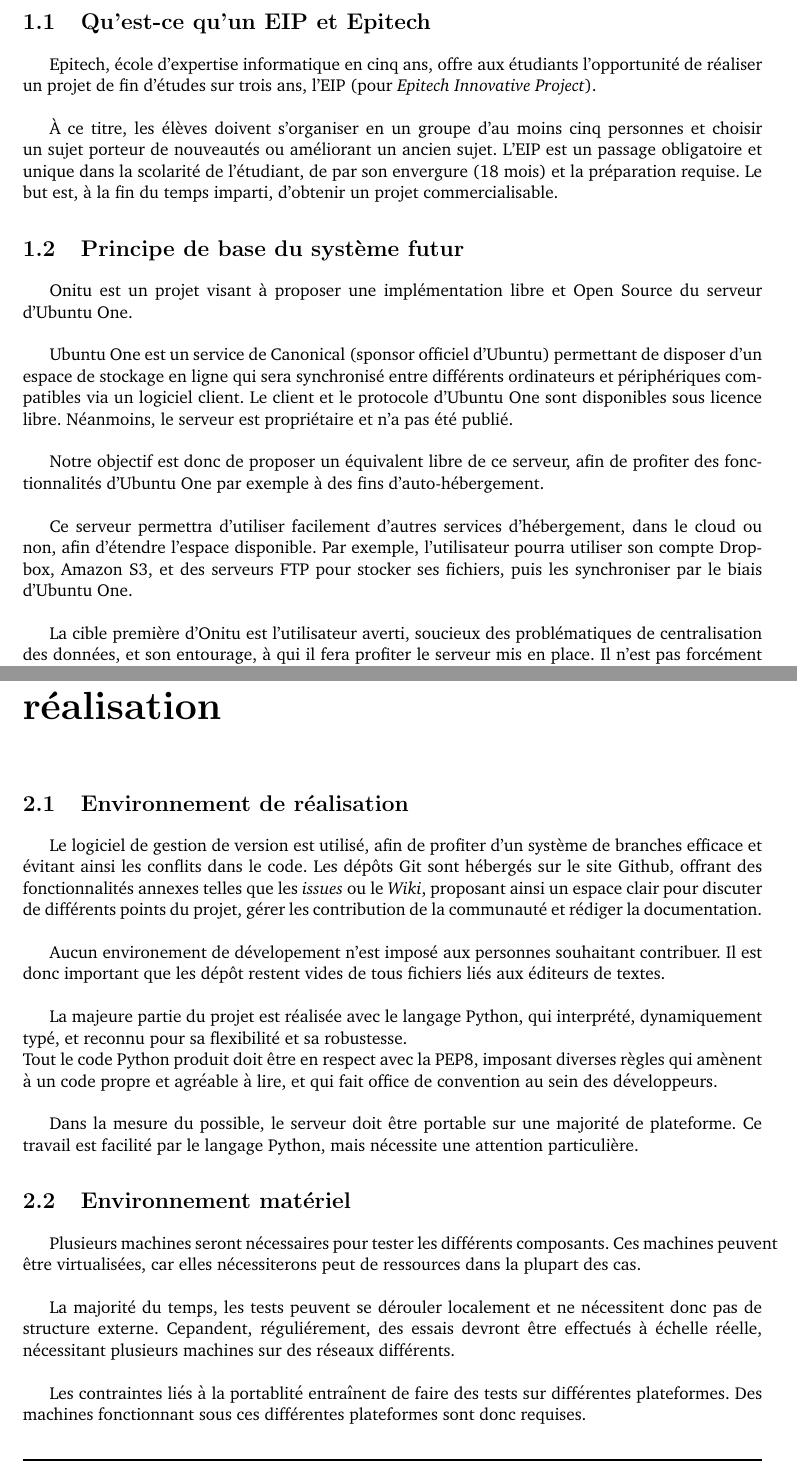
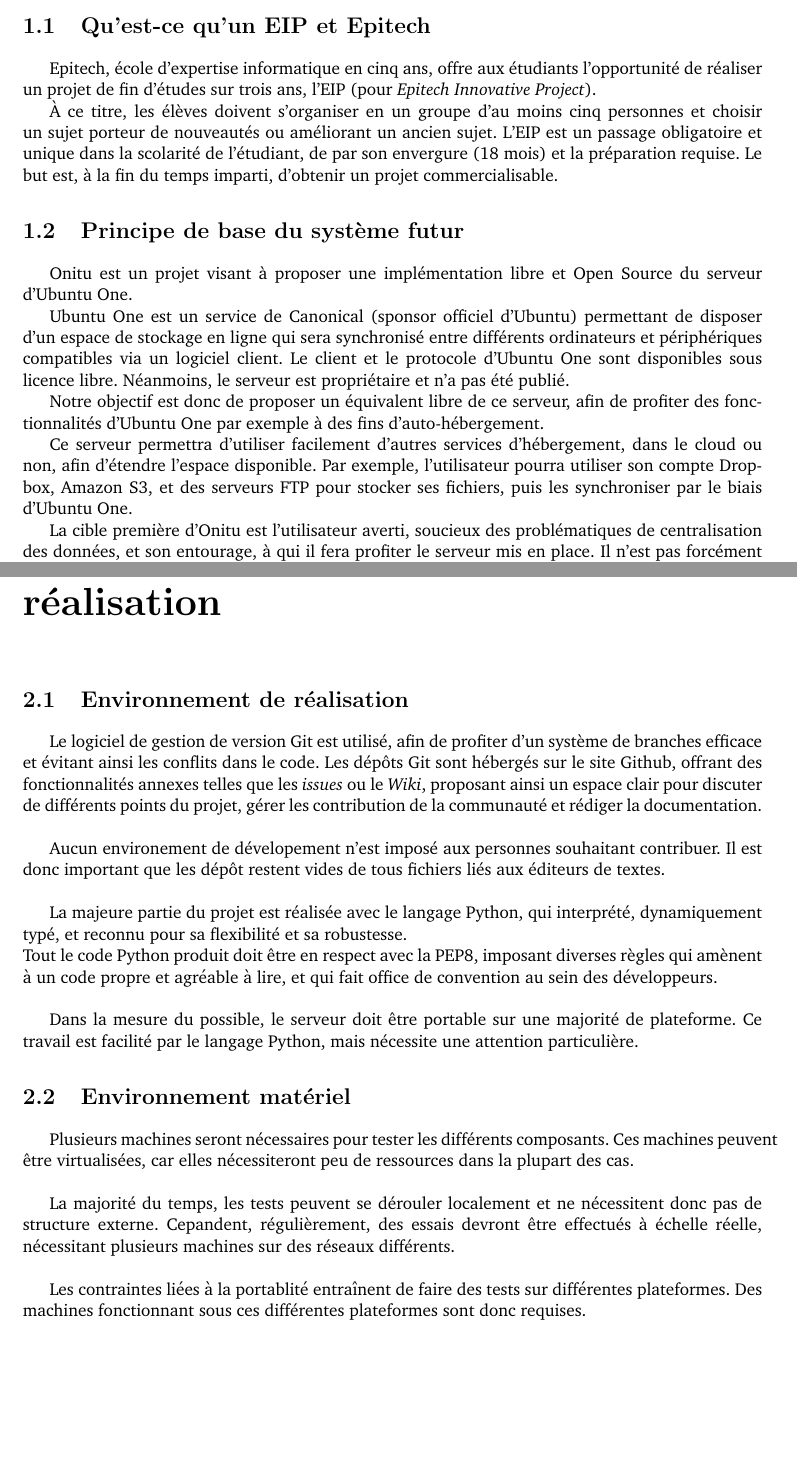
Before and after one commit to onitu/Epitech.EIP, a LaTeX document (LabEIP/Working/cdc2/2015_CDC_FR_onitu.tex, which reads LabEIP/Working/cdc2/environnement_materiel.tex, LabEIP/Working/cdc2/environnement_realisation.tex, LabEIP/Working/cdc2/rappel_de_eip.tex): two parts of pages 5 and 7 of 18 before the commit and two parts of pages 5 and 6 of 17 after it, joined at a grey line, cut so that both start at the same text, the shorter picture padded with empty space. Compiled offline with pdfLaTeX.

Commit message:
Fix typos

```diff
--- a/LabEIP/Working/cdc2/environnement_materiel.tex
+++ b/LabEIP/Working/cdc2/environnement_materiel.tex
@@ -1,7 +1,7 @@
 \section{Environnement matériel}
-Plusieurs machines seront nécessaires pour tester les différents composants. Ces machines peuvent être virtualisées, car elles nécessiterons peut de ressources dans la plupart des cas.\\
+Plusieurs machines seront nécessaires pour tester les différents composants. Ces machines peuvent être virtualisées, car elles nécessiteront peu de ressources dans la plupart des cas.\\
 
-La majorité du temps, les tests peuvent se dérouler localement et ne nécessitent donc pas de structure externe. Cepandent, réguliérement, des essais devront être effectués à échelle réelle, nécessitant plusieurs machines sur des réseaux différents.\\
+La majorité du temps, les tests peuvent se dérouler localement et ne nécessitent donc pas de structure externe. Cepandent, régulièrement, des essais devront être effectués à échelle réelle, nécessitant plusieurs machines sur des réseaux différents.\\
 
-Les contraintes liés à la portablité entraînent de faire des tests sur différentes plateformes. Des machines fonctionnant sous ces différentes plateformes sont donc requises.\\
+Les contraintes liées à la portablité entraînent de faire des tests sur différentes plateformes. Des machines fonctionnant sous ces différentes plateformes sont donc requises.\\
 
--- a/LabEIP/Working/cdc2/environnement_realisation.tex
+++ b/LabEIP/Working/cdc2/environnement_realisation.tex
@@ -1,5 +1,5 @@
 \section{Environnement de réalisation}
-Le logiciel de gestion de version est utilisé, afin de profiter d'un système de branches efficace et évitant ainsi les conflits dans le code.
+Le logiciel de gestion de version Git est utilisé, afin de profiter d'un système de branches efficace et évitant ainsi les conflits dans le code.
 Les dépôts Git sont hébergés sur le site Github, offrant des fonctionnalités annexes telles que les \textit{issues} ou le \textit{Wiki}, proposant ainsi un espace clair pour discuter de différents points du projet, gérer les contribution de la communauté et rédiger la documentation.\\
 
 Aucun environement de dévelopement n'est imposé aux personnes souhaitant contribuer. Il est donc important que les dépôt restent vides de tous fichiers liés aux éditeurs de textes.\\
--- a/LabEIP/Working/cdc2/rappel_de_eip.tex
+++ b/LabEIP/Working/cdc2/rappel_de_eip.tex
@@ -1,17 +1,17 @@
 \section{Qu'est-ce qu'un EIP et Epitech}
-Epitech, école d'expertise informatique en cinq ans, offre aux étudiants l'opportunité de réaliser un projet de fin d'études sur trois ans, l'EIP (pour \emph{Epitech Innovative Project}).\\
+Epitech, école d'expertise informatique en cinq ans, offre aux étudiants l'opportunité de réaliser un projet de fin d'études sur trois ans, l'EIP (pour \emph{Epitech Innovative Project}).
 
 À ce titre, les élèves doivent s'organiser en un groupe d'au moins cinq personnes et choisir un sujet porteur de nouveautés ou améliorant un ancien sujet. L'EIP est un passage obligatoire et unique dans la scolarité de l'étudiant, de par son envergure (18 mois) et la préparation requise. Le but est, à la fin du temps imparti, d'obtenir un projet commercialisable.
 
 
 \section{Principe de base du système futur}
-    Onitu est un projet visant à proposer une implémentation libre et Open Source du serveur d’Ubuntu One.\\
+    Onitu est un projet visant à proposer une implémentation libre et Open Source du serveur d’Ubuntu One.
 
-    Ubuntu One est un service de Canonical (sponsor officiel d'Ubuntu) permettant de disposer d’un espace de stockage en ligne qui sera synchronisé entre différents ordinateurs et périphériques compatibles via un logiciel client. Le client et le protocole d’Ubuntu One sont disponibles sous licence libre. Néanmoins, le serveur est propriétaire et n’a pas été publié.\\
+    Ubuntu One est un service de Canonical (sponsor officiel d'Ubuntu) permettant de disposer d’un espace de stockage en ligne qui sera synchronisé entre différents ordinateurs et périphériques compatibles via un logiciel client. Le client et le protocole d’Ubuntu One sont disponibles sous licence libre. Néanmoins, le serveur est propriétaire et n’a pas été publié.
 
     Notre objectif est donc de proposer un équivalent libre de ce serveur, afin
-    de profiter des fonctionnalités d’Ubuntu One par exemple à des fins d’auto-hébergement.\\
+    de profiter des fonctionnalités d’Ubuntu One par exemple à des fins d’auto-hébergement.
 
-    Ce serveur permettra d'utiliser facilement d'autres services d'hébergement, dans le cloud ou non, afin d'étendre l'espace disponible. Par exemple, l'utilisateur pourra utiliser son compte Dropbox, Amazon S3, et des serveurs FTP pour stocker ses fichiers, puis les synchroniser par le biais d'Ubuntu One.\\
+    Ce serveur permettra d'utiliser facilement d'autres services d'hébergement, dans le cloud ou non, afin d'étendre l'espace disponible. Par exemple, l'utilisateur pourra utiliser son compte Dropbox, Amazon S3, et des serveurs FTP pour stocker ses fichiers, puis les synchroniser par le biais d'Ubuntu One.
 
     La cible première d'Onitu est l'utilisateur averti, soucieux des problématiques de centralisation des données, et son entourage, à qui il fera profiter le serveur mis en place. Il n'est pas forcément technicien mais assez curieux, le profil même de l'utilisateur Ubuntu.
```
Also changed, not shown: LabEIP/Working/cdc2/environnement_materiel.tex (2 more changed lines), LabEIP/Working/cdc2/rappel_de_eip.tex (2 more changed lines).
